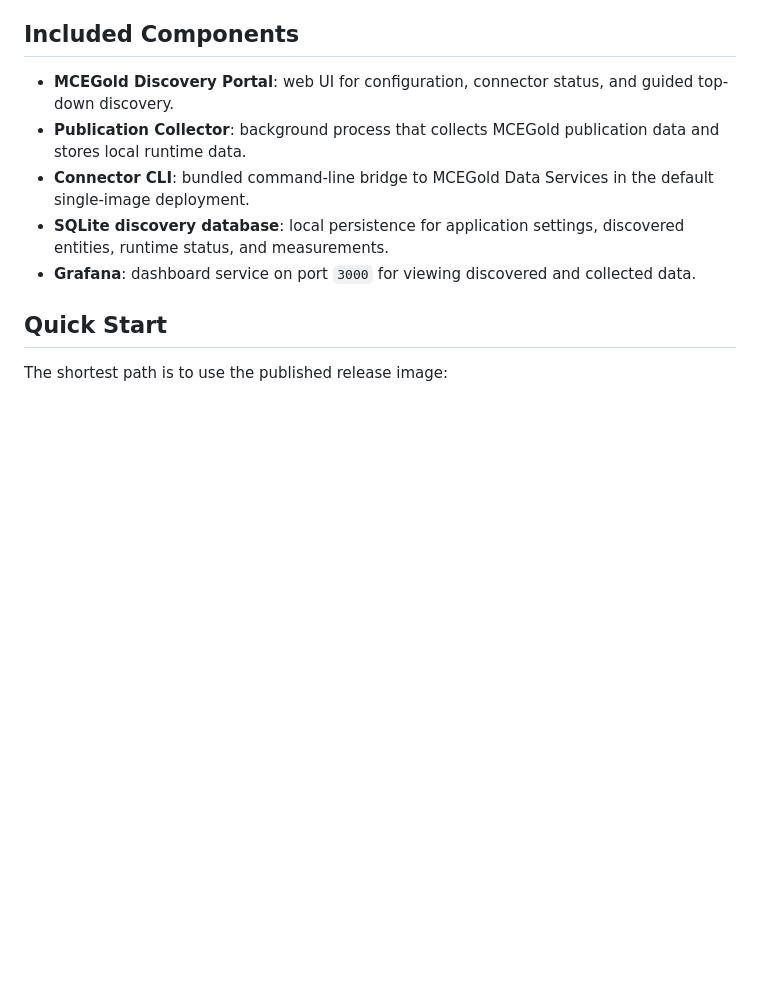
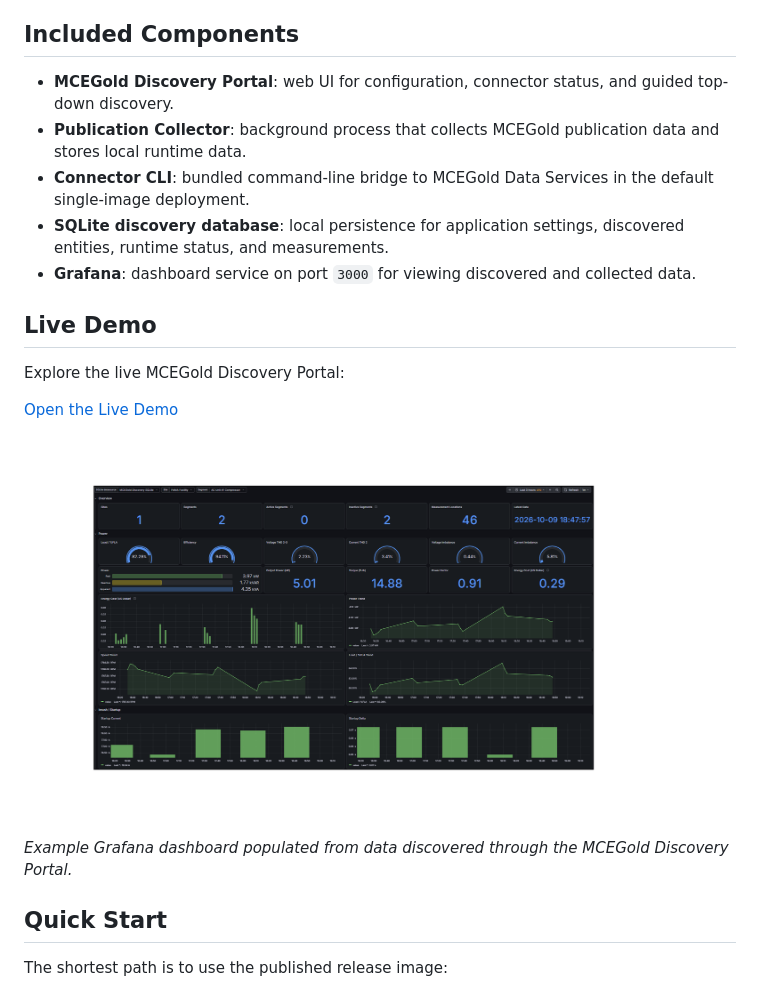
Before and after one commit to PdMA-Corporation/MCEGold.Discovery.Portal, a Markdown page: README.md, the part around the change. Rendered like a GitHub page; blank space fills up the shorter version.

Commit message:
Add live demo to README

```diff
--- a/README.md
+++ b/README.md
@@ -46,6 +46,16 @@ The Connector CLI is the integration boundary to MCEGold Data Services. The Port
 - **SQLite discovery database**: local persistence for application settings, discovered entities, runtime status, and measurements.
 - **Grafana**: dashboard service on port `3000` for viewing discovered and collected data.
 
+## Live Demo
+
+Explore the live MCEGold Discovery Portal:
+
+[Open the Live Demo](https://portal-sunrise.pdmaservices.com/)
+
+[![MCEGold Discovery dashboard showing discovered measurement data](docs/images/MCEGold_Dashboard.png)](https://portal-sunrise.pdmaservices.com/)
+
+*Example Grafana dashboard populated from data discovered through the MCEGold Discovery Portal.*
+
 ## Quick Start
 
 The shortest path is to use the published release image:
```
